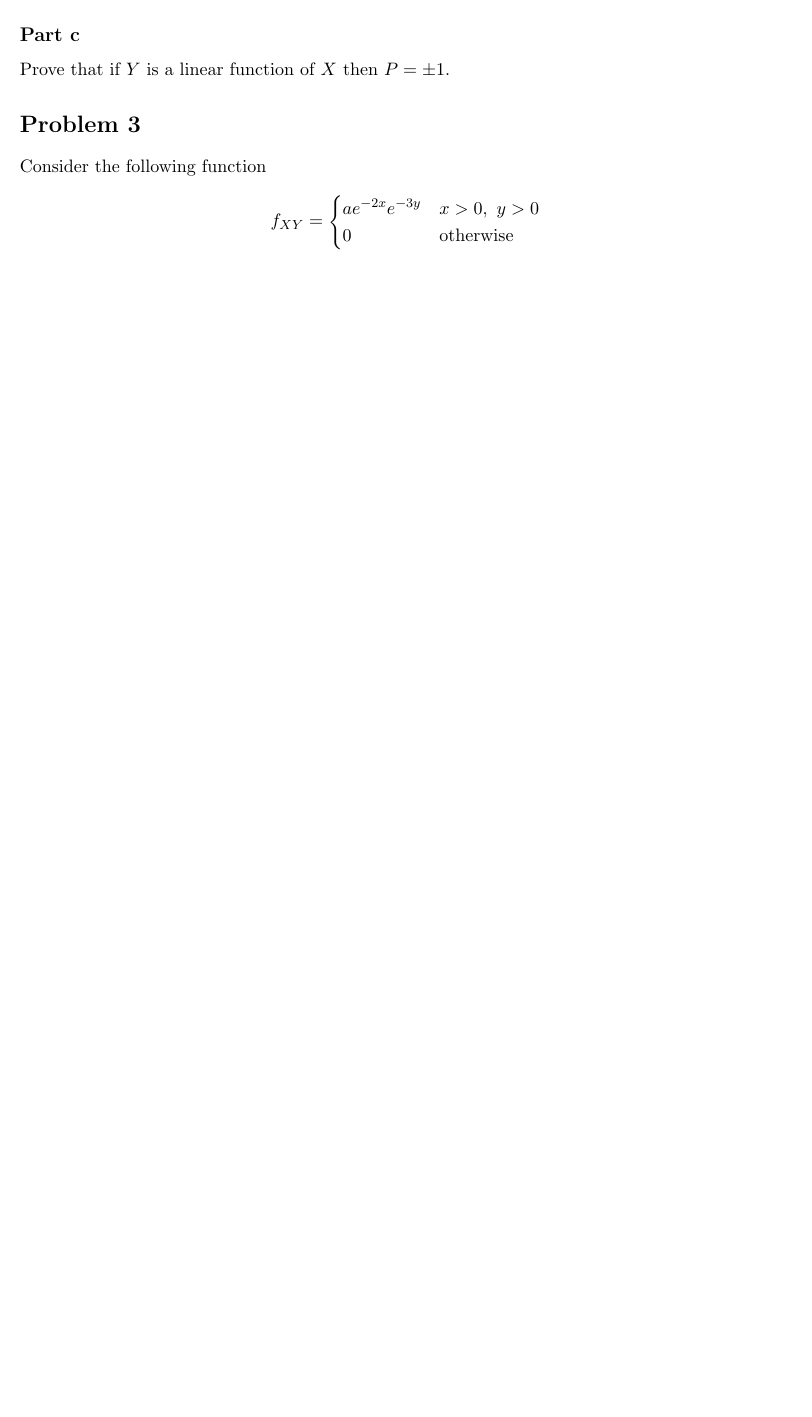
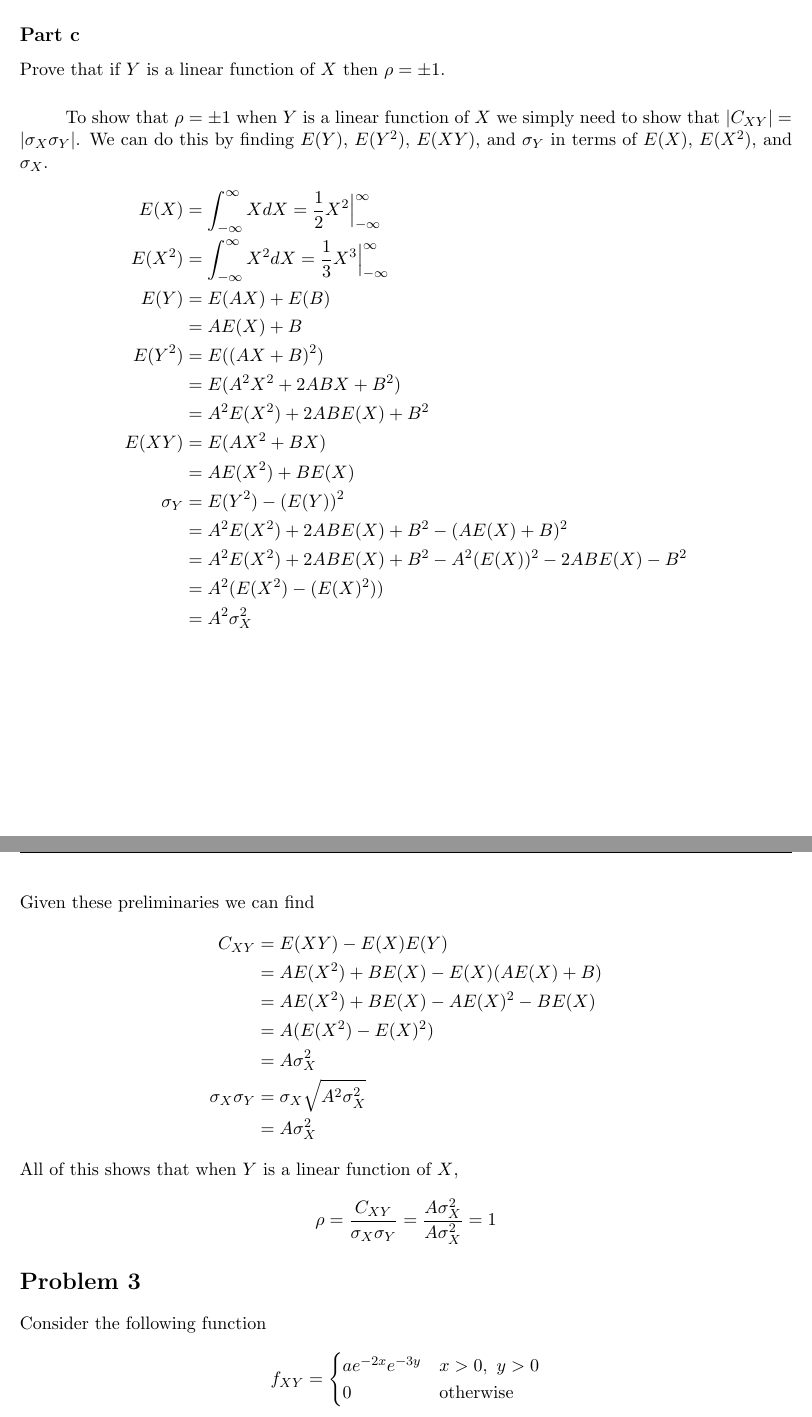
Before and after one commit to 1988kramer/ASEN-5044, a LaTeX problem sheet (hw5/kramer_hw5_reg.tex): part of page 1 of 2 before the commit and two parts of pages 2 and 3 of 5 after it, the two joined at a grey line, cut so that both start at the same text, the shorter picture padded with empty space. Compiled offline with pdfLaTeX.

Commit message:
completed problems 1, 2, and 3 a and b

```diff
--- a/hw5/kramer_hw5_reg.tex
+++ b/hw5/kramer_hw5_reg.tex
@@ -65,5 +97,40 @@ Find an example of two RVs that are not independent but have a correlation coeff
+So because $C_{XY}=E(XY)-E(X)E(Y) = 0 - 0E(Y) = 0$, $\rho$ must also be equal to zero.
+
 \subsection*{Part c}
-Prove that if $Y$ is a linear function of $X$ then $P=\pm1$.
+Prove that if $Y$ is a linear function of $X$ then $\rho=\pm1$.
+
+\subparagraph*{}
+To show that $\rho=\pm 1$ when $Y$ is a linear function of $X$ we simply need to show that $|C_{XY}|=|\sigma_X \sigma_Y|$. We can do this by finding $E(Y)$, $E(Y^2)$, $E(XY)$, and $\sigma_Y$ in terms of $E(X)$, $E(X^2)$, and $\sigma_X$.
+\begin{align*}
+	E(X) &= \int_{-\infty}^{\infty}XdX = \frac{1}{2}X^2\Big|_{-\infty}^{\infty} \\
+	E(X^2) &= \int_{-\infty}^{\infty}X^2dX = \frac{1}{3}X^3\Big|_{-\infty}^{\infty} \\
+	E(Y) &= E(AX) + E(B) \\
+	&= AE(X) + B \\
+	E(Y^2) &= E((AX+B)^2) \\
+	&= E(A^2X^2 + 2ABX + B^2) \\
+	&= A^2E(X^2) + 2ABE(X) + B^2 \\
+	E(XY) &= E(AX^2+BX) \\
+	&= AE(X^2)+BE(X) \\
+	\sigma_Y &= E(Y^2)-(E(Y))^2 \\
+	&= A^2E(X^2) + 2ABE(X) + B^2 - (AE(X)+B)^2 \\
+	&= A^2E(X^2) + 2ABE(X) + B^2 - A^2(E(X))^2 -2ABE(X)-B^2 \\
+	&= A^2(E(X^2)-(E(X)^2)) \\
+	&= A^2\sigma_X^2
+\end{align*}
+Given these preliminaries we can find
+\begin{align*}
+	C_{XY} &= E(XY)-E(X)E(Y) \\
+	&= AE(X^2)+BE(X)-E(X)(AE(X)+B) \\
+	&= AE(X^2)+BE(X)-AE(X)^2 - BE(X) \\
+	&= A(E(X^2)-E(X)^2) \\
+	&= A\sigma_X^2 \\
+	\sigma_X\sigma_Y &= \sigma_X \sqrt{A^2\sigma_X^2} \\
+	&= A\sigma_X^2
+\end{align*}
+All of this shows that when $Y$ is a linear function of $X$,
+\begin{equation*}
+	\rho = \frac{C_{XY}}{\sigma_X \sigma_Y} = \frac{A\sigma_X^2}{A\sigma_X^2}=1
+\end{equation*}
 
 \section*{Problem 3}
 Consider the following function
@@ -79,3 +162,14 @@ Calculate $\bar{x}$ and $\bar{y}$.
+	E(X) &= \int_{-\infty}^{\infty}xf_Xdx \\
+	&= \int_{-\infty}^{\infty}x\int_{-\infty}^{\infty}f_{XY}dydx \\
+	&= \int_{-\infty}^{\infty}2xe^{-2x}dx \\
+	&= \frac{-2x-1}{2}e^{-2x}\Big|_0^\infty \\
+	&= \frac{1}{2} \\
+	E(Y) &= \int_{-\infty}^{\infty}yf_Ydy \\
+	&= \int_{-\infty}^{\infty}y\int_{-\infty}^{\infty}f_{XY}dxdy \\
+	&= \int_{-\infty}^{\infty}2ye^{-3y}dy \\
+	&= \frac{-3y-1}{3}e^{-3y}\Big|_0^\infty \\
+	&= \frac{1}{3}
+\end{align*}
 
 \subsection*{Part c}
 Calculate $E(X^2)$, $E(Y^2)$, and $E(XY)$.
```
Also changed, not shown: hw5/kramer_hw5_reg.pdf, hw5/kramer_hw5_reg.tex (48 more changed lines).
